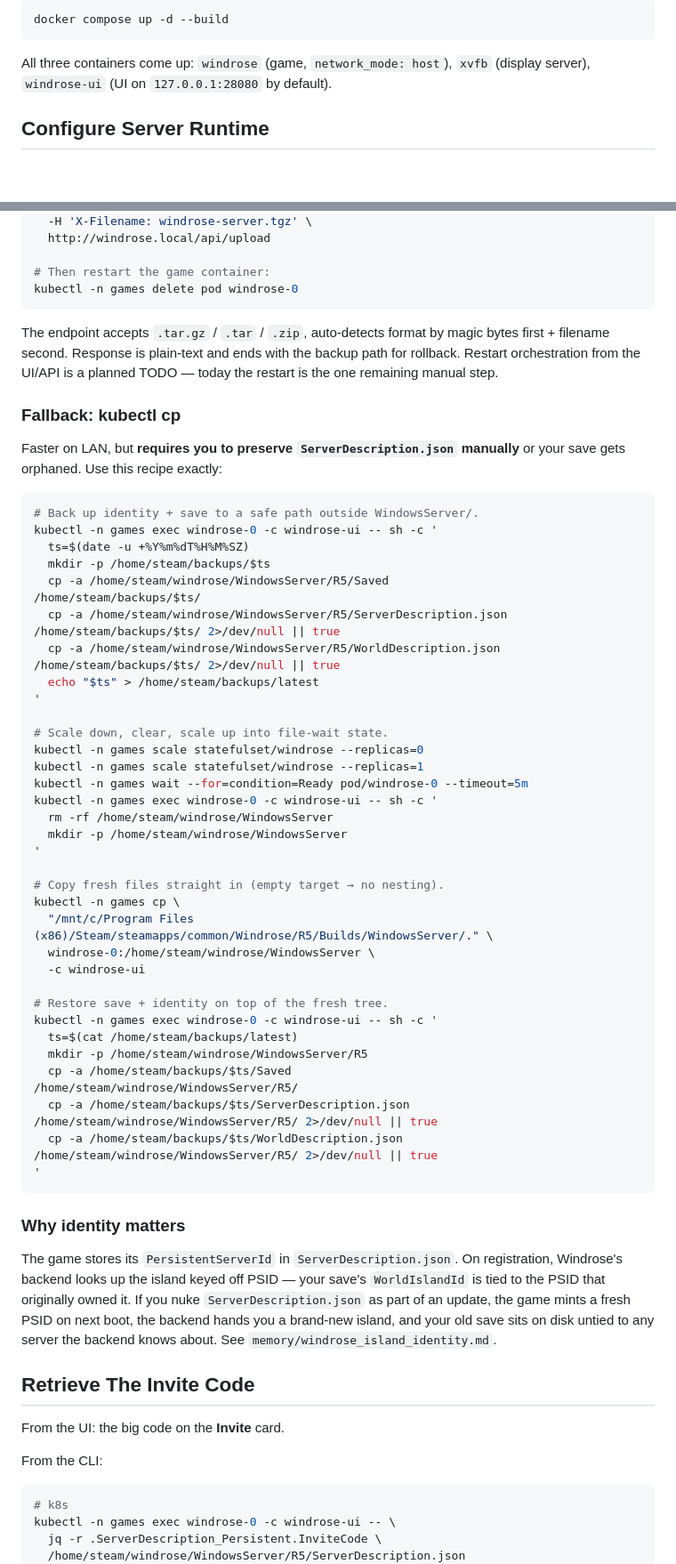
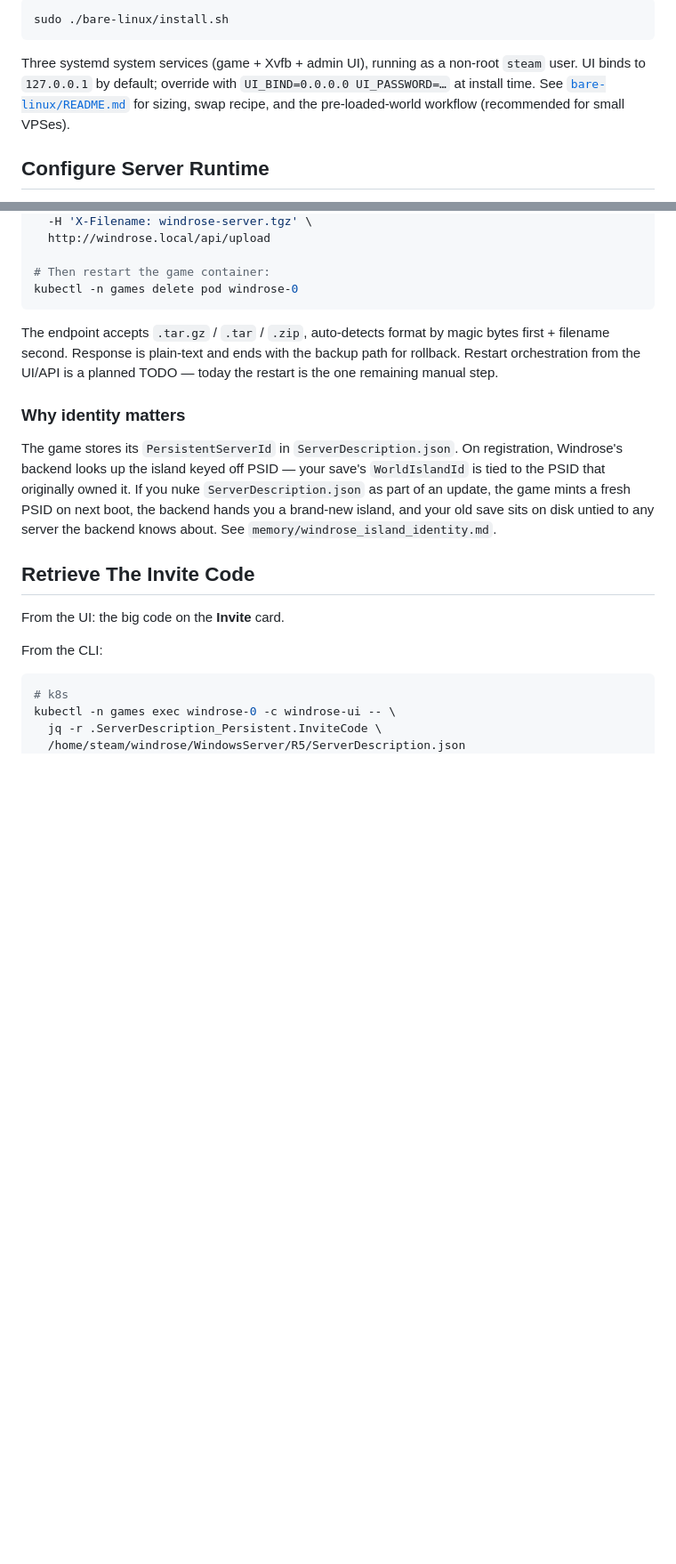
Before and after one commit to shipstuff/windrose-self-hosted, a Markdown page: README.md, 2 parts joined by grey strips. Shown at 89% size. GitHub-like rendering; blank space fills up the shorter version.

````diff
--- a/README.md
+++ b/README.md
@@ -177,9 +138,13 @@ Build locally instead of pulling:
 
 ```bash
-docker compose up -d --build
+sudo ./bare-linux/install.sh
 ```
 
-All three containers come up: `windrose` (game, `network_mode: host`), `xvfb` (display server), `windrose-ui` (UI on `127.0.0.1:28080` by default).
+Three systemd system services (game + Xvfb + admin UI), running as a
+non-root `steam` user. UI binds to `127.0.0.1` by default; override
+with `UI_BIND=0.0.0.0 UI_PASSWORD=…` at install time. See
+[`bare-linux/README.md`](bare-linux/README.md) for sizing, swap recipe,
+and the pre-loaded-world workflow (recommended for small VPSes).
 
 ## Configure Server Runtime
 
@@ -245,46 +210,6 @@ kubectl -n games delete pod windrose-0
 
 The endpoint accepts `.tar.gz` / `.tar` / `.zip`, auto-detects format by magic bytes first + filename second. Response is plain-text and ends with the backup path for rollback. Restart orchestration from the UI/API is a planned TODO — today the restart is the one remaining manual step.
 
-### Fallback: kubectl cp
-
-Faster on LAN, but **requires you to preserve `ServerDescription.json` manually** or your save gets orphaned. Use this recipe exactly:
-
-```bash
-# Back up identity + save to a safe path outside WindowsServer/.
-kubectl -n games exec windrose-0 -c windrose-ui -- sh -c '
-  ts=$(date -u +%Y%m%dT%H%M%SZ)
-  mkdir -p /home/steam/backups/$ts
-  cp -a /home/steam/windrose/WindowsServer/R5/Saved              /home/steam/backups/$ts/
-  cp -a /home/steam/windrose/WindowsServer/R5/ServerDescription.json /home/steam/backups/$ts/ 2>/dev/null || true
-  cp -a /home/steam/windrose/WindowsServer/R5/WorldDescription.json  /home/steam/backups/$ts/ 2>/dev/null || true
-  echo "$ts" > /home/steam/backups/latest
-'
-
-# Scale down, clear, scale up into file-wait state.
-kubectl -n games scale statefulset/windrose --replicas=0
-kubectl -n games scale statefulset/windrose --replicas=1
-kubectl -n games wait --for=condition=Ready pod/windrose-0 --timeout=5m
-kubectl -n games exec windrose-0 -c windrose-ui -- sh -c '
-  rm -rf /home/steam/windrose/WindowsServer
-  mkdir -p /home/steam/windrose/WindowsServer
-'
-
-# Copy fresh files straight in (empty target → no nesting).
-kubectl -n games cp \
-  "/mnt/c/Program Files (x86)/Steam/steamapps/common/Windrose/R5/Builds/WindowsServer/." \
-  windrose-0:/home/steam/windrose/WindowsServer \
-  -c windrose-ui
-
-# Restore save + identity on top of the fresh tree.
-kubectl -n games exec windrose-0 -c windrose-ui -- sh -c '
-  ts=$(cat /home/steam/backups/latest)
-  mkdir -p /home/steam/windrose/WindowsServer/R5
-  cp -a /home/steam/backups/$ts/Saved              /home/steam/windrose/WindowsServer/R5/
-  cp -a /home/steam/backups/$ts/ServerDescription.json /home/steam/windrose/WindowsServer/R5/ 2>/dev/null || true
-  cp -a /home/steam/backups/$ts/WorldDescription.json  /home/steam/windrose/WindowsServer/R5/ 2>/dev/null || true
-'
-```
-
 ### Why identity matters
 
 The game stores its `PersistentServerId` in `ServerDescription.json`. On registration, Windrose's backend looks up the island keyed off PSID — your save's `WorldIslandId` is tied to the PSID that originally owned it. If you nuke `ServerDescription.json` as part of an update, the game mints a fresh PSID on next boot, the backend hands you a brand-new island, and your old save sits on disk untied to any server the backend knows about. See `memory/windrose_island_identity.md`.
````
Also changed, not shown: other parts of README.md (+41 -114 lines), helm/windrose/README.md (added, +200 -0 lines).
